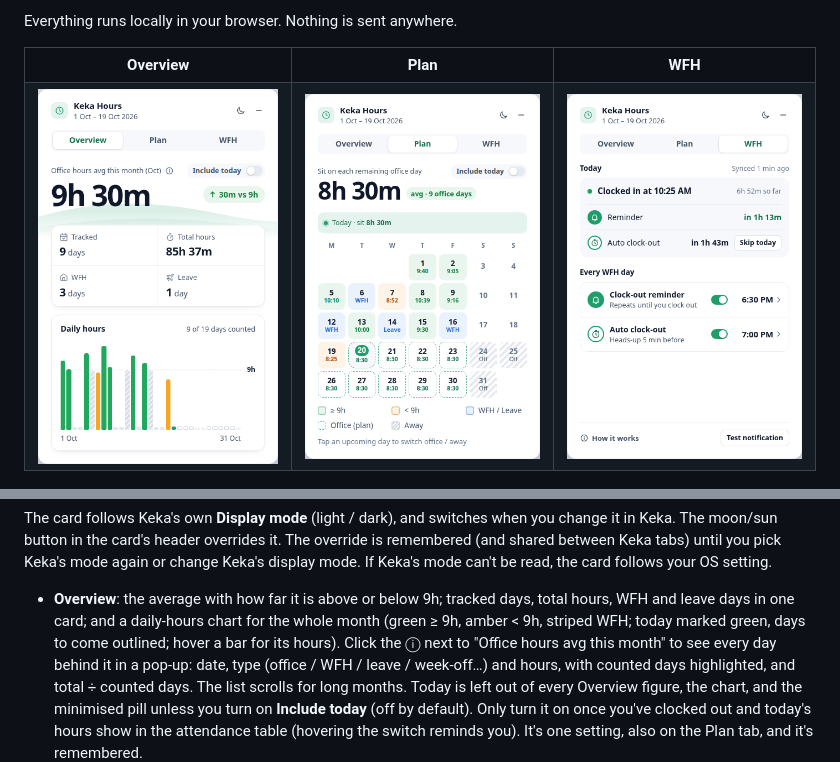
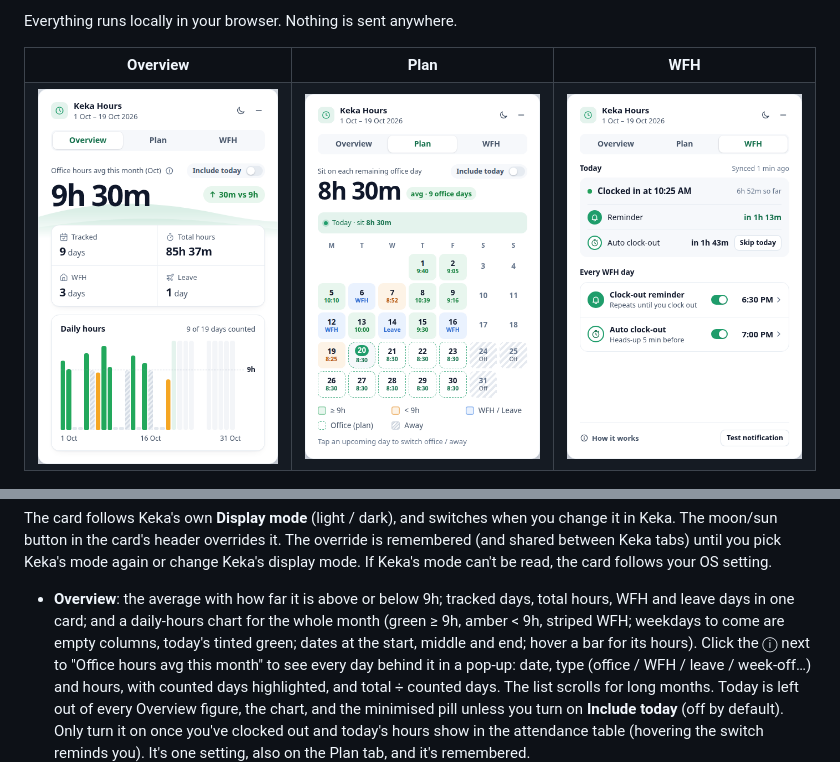
Before and after one commit to renjithroy/keka-hours, a Markdown page: README.md, 2 parts joined by grey strips. Drawn GitHub-style; pictures changed too: docs/overview.png.

```diff
--- a/README.md
+++ b/README.md
@@ -46,7 +46,7 @@ can't be read, the card follows your OS setting.
 
 - **Overview**: the average with how far it is above or below 9h; tracked days, total hours, WFH and
   leave days in one card; and a daily-hours chart for the whole month (green ≥ 9h, amber < 9h, striped
-  WFH; today marked green, days to come outlined; hover a bar for its hours).
+  WFH; weekdays to come are empty columns, today's tinted green; dates at the start, middle and end; hover a bar for its hours).
   Click the ⓘ next to "Office hours avg this month" to see every day behind it in a pop-up: date,
   type (office / WFH / leave / week-off…) and hours, with counted days highlighted, and
   total ÷ counted days. The list scrolls for long months.
```
Also changed, not shown: 1 other file.
